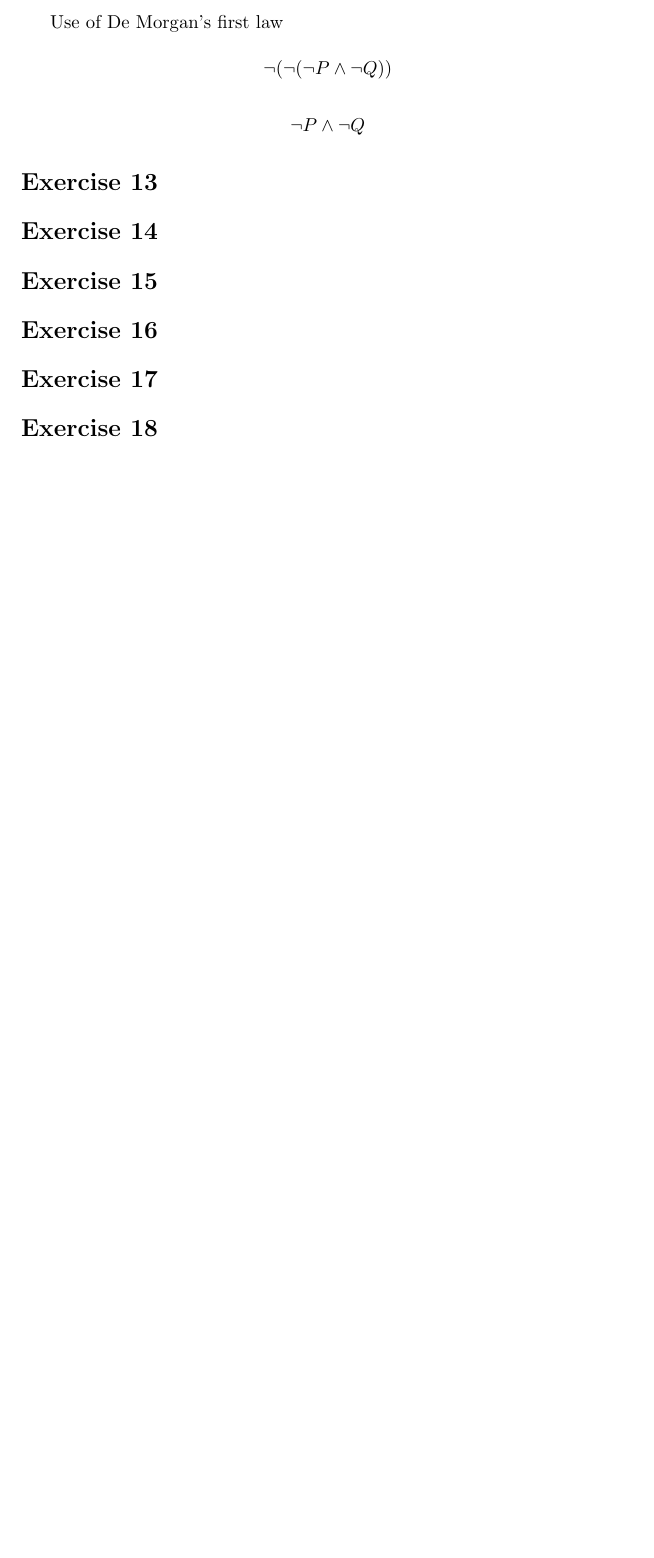
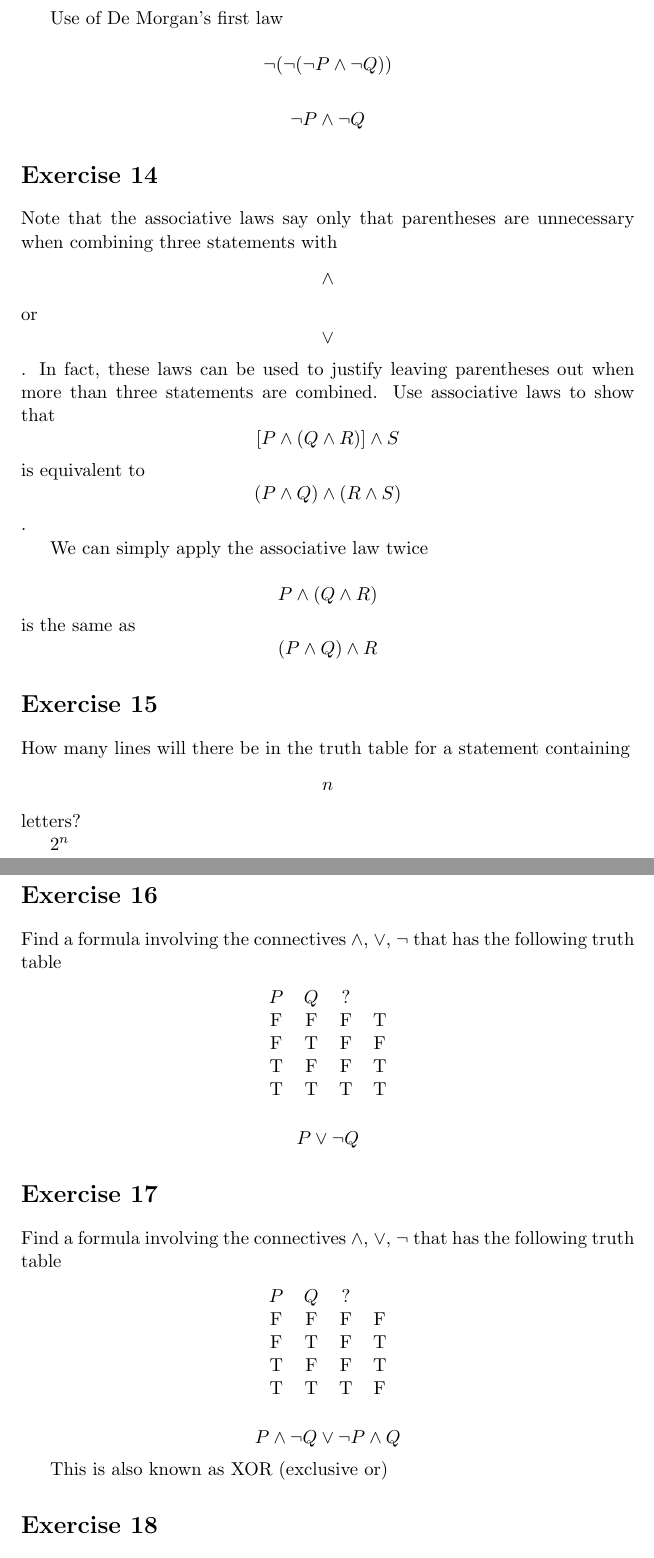
Before and after one commit to NathanielCurnick/how_to_prove_it, a LaTeX document (src/chapter1/1.2.tex): part of page 11 of 11 before the commit and two parts of pages 11 and 12 of 12 after it, the two joined at a grey line, cut so that both start at the same text, the shorter picture padded with empty space. Compiled offline with pdfLaTeX.

Commit message:
feat: Section 1.2

```diff
--- a/src/chapter1/1.2.tex
+++ b/src/chapter1/1.2.tex
@@ -532,25 +532,59 @@ $$\neg(\neg(\neg P \wedge \neg Q))$$
 
 $$\neg P \wedge \neg Q$$
 
-\section*{Exercise 13}
-
-% TODO
 
 \section*{Exercise 14}
 
-% TODO
+Note that the associative laws say only that parentheses are unnecessary
+when combining three statements with $$\wedge$$ or $$\vee$$. In fact, these laws can be
+used to justify leaving parentheses out when more than three statements
+are combined. Use associative laws to show that $$[P \wedge (Q \wedge R)] \wedge S$$ is
+equivalent to $$(P \wedge Q) \wedge (R \wedge S)$$.
+
+We can simply apply the associative law twice
+
+$$P \wedge (Q \wedge R)$$ is the same as $$(P \wedge Q) \wedge R$$
+
 
 \section*{Exercise 15}
 
-% TODO
+How many lines will there be in the truth table for a statement containing $$n$$ letters?
+
+$2^n$
 
 \section*{Exercise 16}
 
-% TODO
+Find a formula involving the connectives $\wedge$, $\vee$, $\neg$ that has the following truth table
+
+\begin{center}
+\begin{tabular}{ c c c c }
+ $P$ & $Q$ & ?\\
+F & F & F & T\\
+F & T & F & F\\
+T & F & F & T\\
+T & T & T & T
+\end{tabular}
+\end{center}
+
+$$P \vee \neg Q$$
 
 \section*{Exercise 17}
 
-% TODO
+Find a formula involving the connectives $\wedge$, $\vee$, $\neg$ that has the following truth table
+
+\begin{center}
+\begin{tabular}{ c c c c }
+ $P$ & $Q$ & ?\\
+F & F & F & F\\
+F & T & F & T\\
+T & F & F & T\\
+T & T & T & F
+\end{tabular}
+\end{center}
+
+$$P \wedge \neg Q \vee \neg P \wedge Q$$
+
+This is also known as XOR (exclusive or)
 
 \section*{Exercise 18}
 
```
Also changed, not shown: src/chapter1/1.3.tex (+1 -1 lines), src/chapter1/1.2.tex (17 more changed lines), 2 other files.
